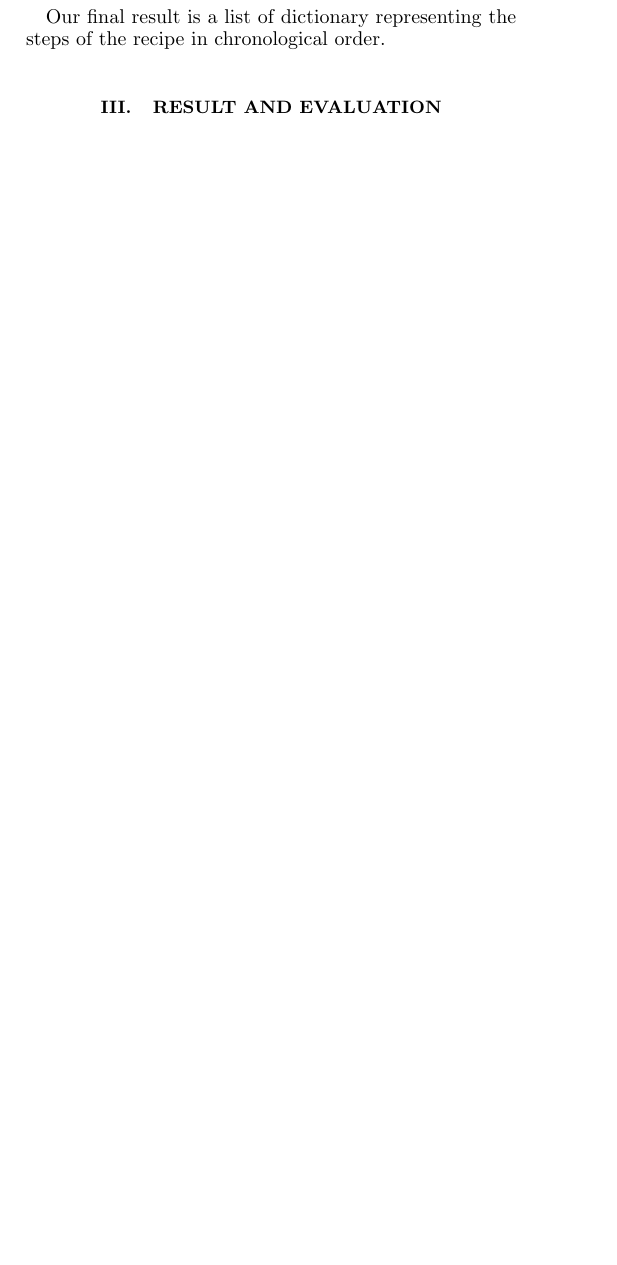
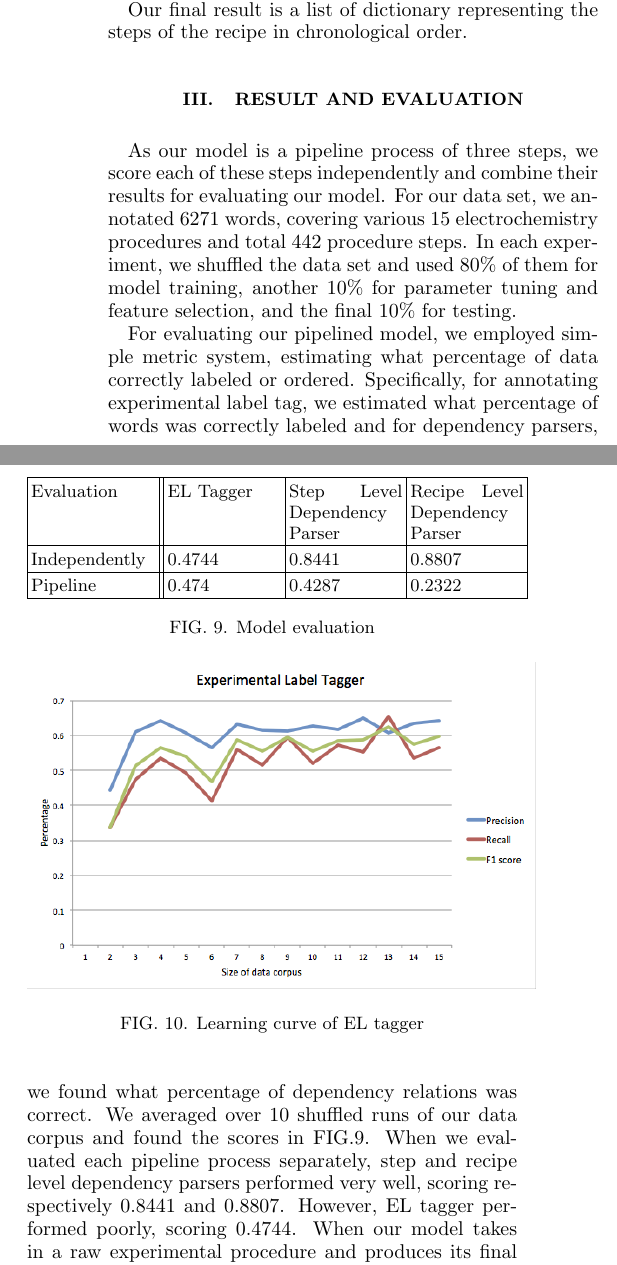
Before and after one commit to spitzerw/nlp, a LaTeX paper (texts/projectpaper.tex): part of one column of page 5 of 5 before the commit and two parts of the columns of page 5 of 6 after it, the two joined at a grey line, cut so that both start at the same text, the shorter picture padded with empty space. Compiled offline with pdfLaTeX.

Commit message:
evaluation

```diff
--- a/texts/projectpaper.tex
+++ b/texts/projectpaper.tex
@@ -215,6 +215,32 @@ Our final result is a list of dictionary representing the steps of the recipe in
 
 \section{Result and Evaluation}
 
+As our model is a pipeline process of three steps, we score each of these steps independently and combine their results for evaluating our model. For our data set, we annotated 6271 words, covering various 15 electrochemistry procedures and total 442 procedure steps.  In each experiment, we shuffled the data set and used 80$\%$ of them for model training, another 10$\%$ for parameter tuning and feature selection, and the final 10$\%$ for testing.
+
+\begin{figure}
+  \centering
+ 	 \begin{tabular}{ |p{2.2cm}||p{2cm}|p{2cm}|p{2cm}|  }
+	 \hline
+	 Evaluation & EL Tagger & Step Level Dependency Parser & Recipe Level Dependency Parser\\
+	 \hline
+	Independently   & 0.4744 & 0.8441 &  0.8807\\
+ 	\hline
+	Pipeline &  0.474  & 0.4287 & 0.2322\\
+ 	\hline
+	\end{tabular}
+
+  \caption{Model evaluation}
+\end{figure}
+
+For evaluating our pipelined model, we employed simple metric system, estimating what percentage of data correctly labeled or ordered. Specifically, for annotating experimental label tag, we estimated what percentage of words was correctly labeled and for dependency parsers, we found what percentage of dependency relations was correct. We averaged over 10 shuffled runs of our data corpus and found the scores in FIG.9. When we evaluated each pipeline process separately, step and recipe level dependency parsers performed very well, scoring respectively 0.8441 and 0.8807. However, EL tagger performed poorly, scoring 0.4744. When our model takes in a raw experimental procedure and produces its final output, machine-readable steps, the overall score of the model results 0.2333.
+
+As we had small data set, we examined how size of our data corpus affects EL tagging, which became bottleneck of the model. For each size of data corpus, we found average precision, recall and F1 score. As we see in FIG 10, there are a lot of fluctuations; but as size of the corpus increases, scores become more stable and increase.
+\begin{figure}
+  \centering
+    \includegraphics[width=.5\textwidth]{ELtagger.png}
+  \caption{Learning curve of EL tagger}
+\end{figure}
+
 \section{Discussion and Future Work}
 
 There are a number of natural language process techniques that can potentially help the performance of our model. More specifically, a lot of interesting methods have been developed to improve the tagging problem, and it happens to be the weakest part of our model. For instance, using the begin/end tags discussed in class might have better tokenizing power then the currently used post-tagging grouper. One drawback of this tagging method in this project is the size of the training data, and more tags will result in even less training samples for each individual tags. At the same time, some sort of post-tagging process cannot be avoid as the text needs to be truncated, chopped into separated steps, and extract the sequential key words.
```
Also changed, not shown: texts/ELtagger.png (added), texts/projectpaper.pdf, 3 other files.
